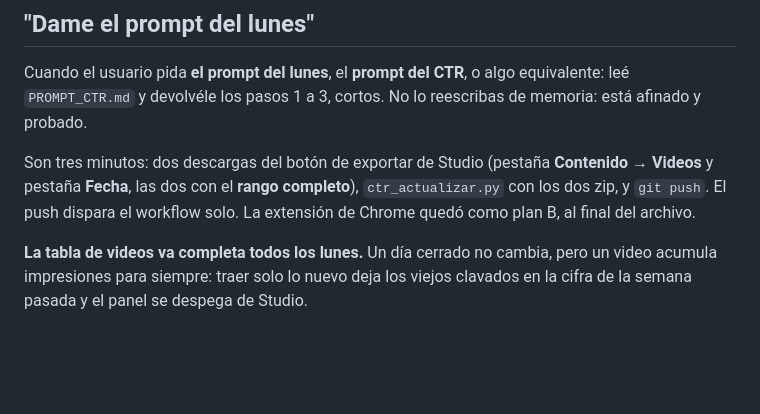
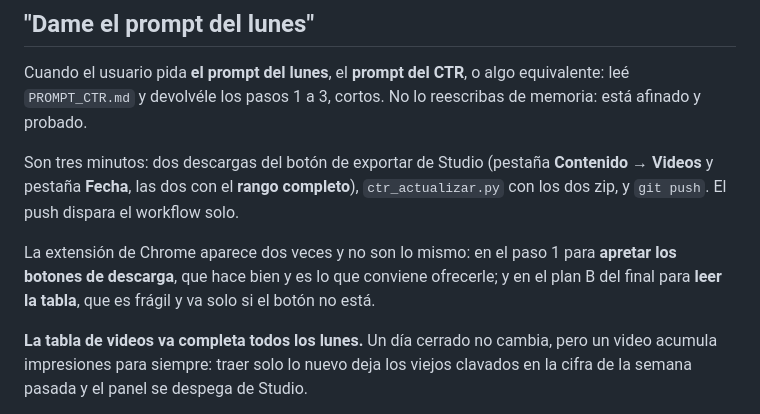
Before and after one commit to bcorreamac-cpu/joy-of-gaming-Dashboard, a Markdown page: CLAUDE.md, the part around the change. GitHub-like rendering; blank space fills up the shorter version.

```diff
--- a/CLAUDE.md
+++ b/CLAUDE.md
@@ -18,7 +18,12 @@ reescribas de memoria: está afinado y probado.
 Son tres minutos: dos descargas del botón de exportar de Studio (pestaña
 **Contenido → Videos** y pestaña **Fecha**, las dos con el **rango completo**),
 `ctr_actualizar.py` con los dos zip, y `git push`. El push dispara el workflow
-solo. La extensión de Chrome quedó como plan B, al final del archivo.
+solo.
+
+La extensión de Chrome aparece dos veces y no son lo mismo: en el paso 1 para
+**apretar los botones de descarga**, que hace bien y es lo que conviene
+ofrecerle; y en el plan B del final para **leer la tabla**, que es frágil y va
+solo si el botón no está.
 
 **La tabla de videos va completa todos los lunes.** Un día cerrado no cambia,
 pero un video acumula impresiones para siempre: traer solo lo nuevo deja los
```
Also changed, not shown: PROMPT_CTR.md (+35 -3 lines).
